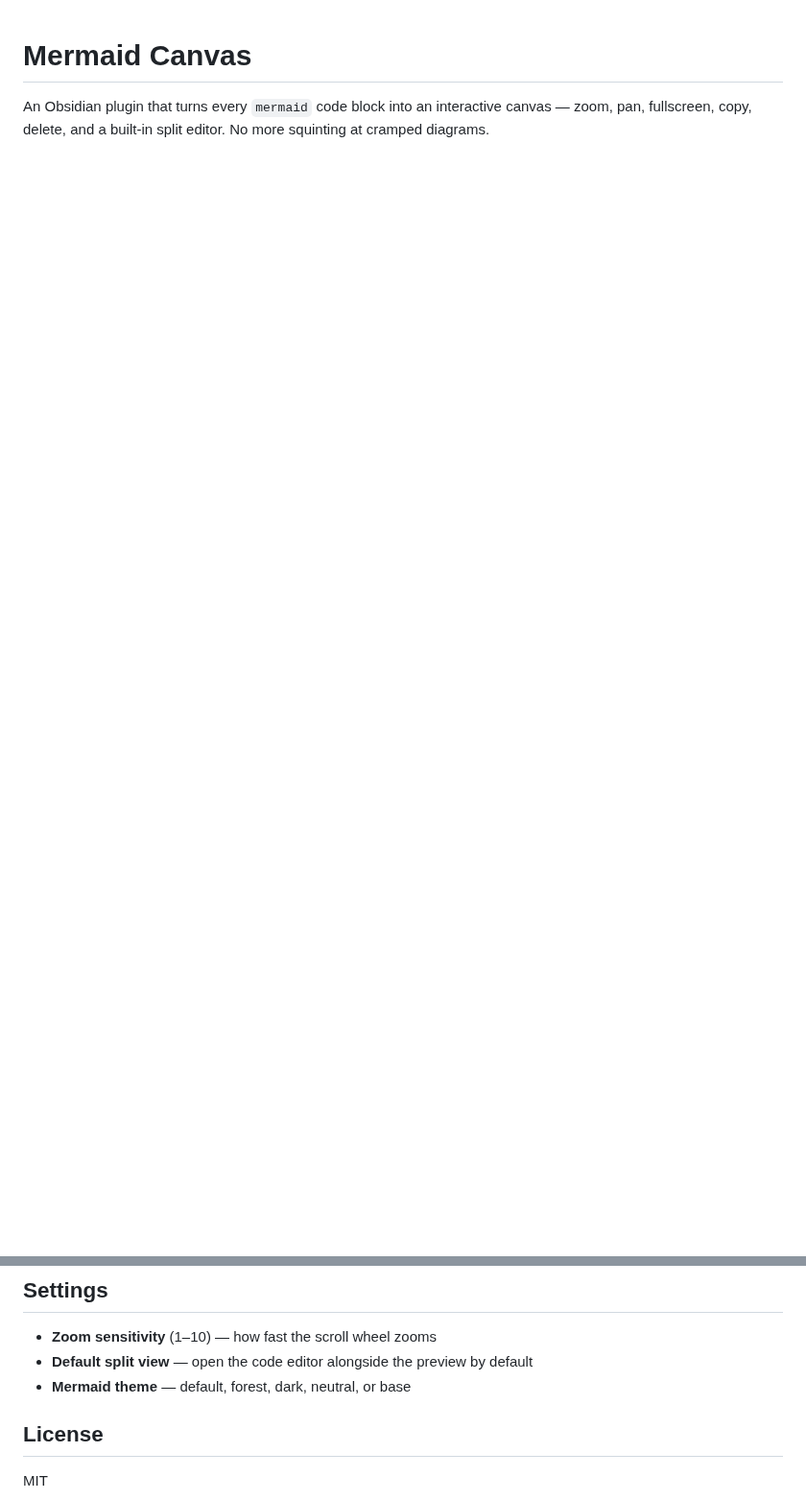
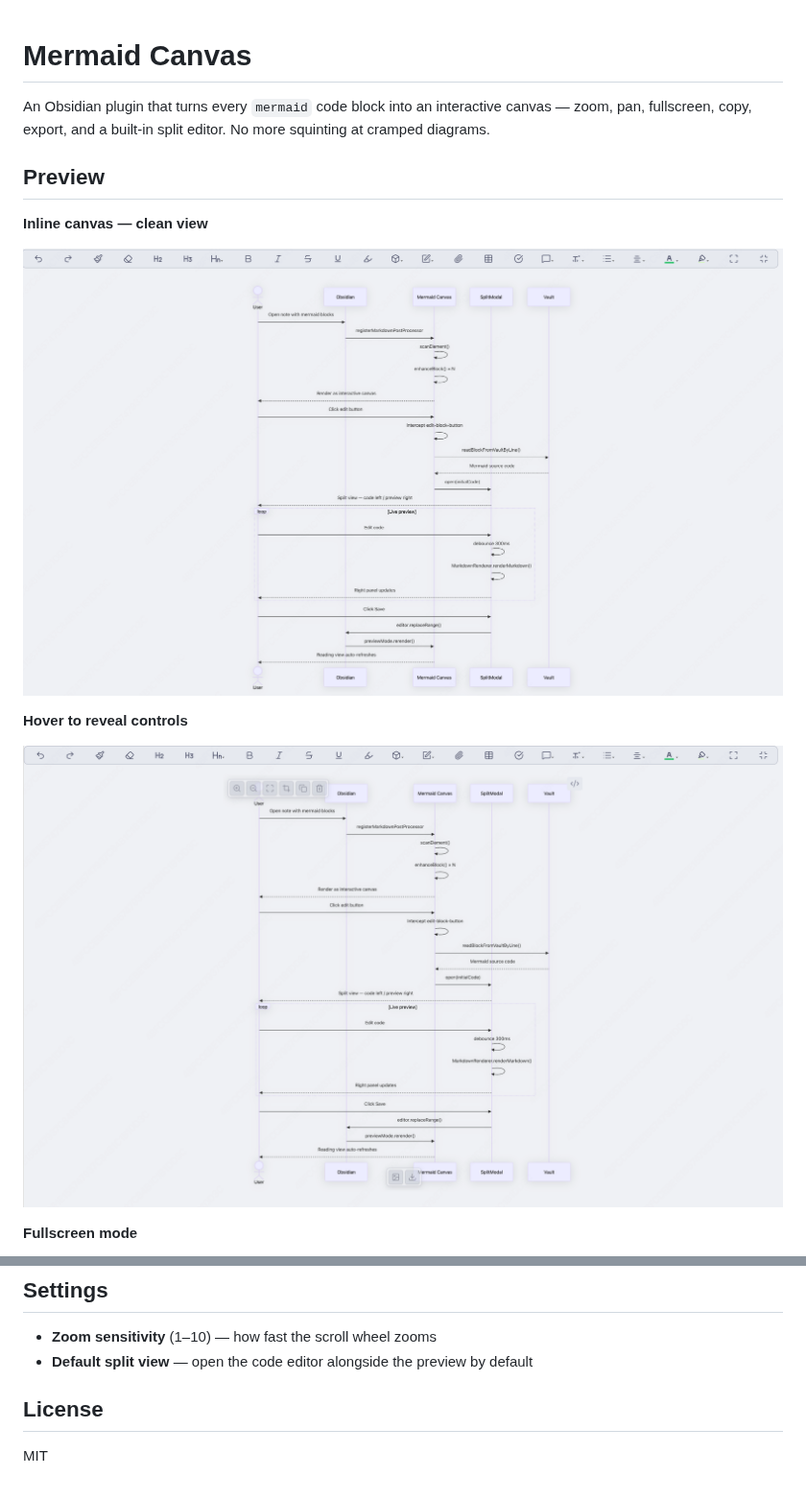
Before and after one commit to cheney12138/mermaid-canvas-plugin, a Markdown page: README.md, 2 parts joined by grey strips. Shown at 96% size. GitHub-like rendering; pictures changed too: assets/mermaid-with-hover.png (added), assets/mermaid-without-hover.png (added); blank space fills up the shorter version.

```diff
--- a/README.md
+++ b/README.md
@@ -1,3 +1,16 @@
 # Mermaid Canvas
 
-An Obsidian plugin that turns every `mermaid` code block into an interactive canvas — zoom, pan, fullscreen, copy, delete, and a built-in split editor. No more squinting at cramped diagrams.
+An Obsidian plugin that turns every `mermaid` code block into an interactive canvas — zoom, pan, fullscreen, copy, export, and a built-in split editor. No more squinting at cramped diagrams.
+
+## Preview
+
+**Inline canvas — clean view**
+
+![Mermaid Canvas](assets/mermaid-without-hover.png)
+
+**Hover to reveal controls**
+
+![Controls on hover](assets/mermaid-with-hover.png)
+
+**Fullscreen mode**
+
@@ -49,7 +73,6 @@ npm run build
 
 - **Zoom sensitivity** (1–10) — how fast the scroll wheel zooms
 - **Default split view** — open the code editor alongside the preview by default
-- **Mermaid theme** — default, forest, dark, neutral, or base
 
 ## License
 
```
Also changed, not shown: other parts of README.md (+17 -6 lines), assets/mermaid-canvas.png (added), assets/mermaid-in-fullscreen.png (added), assets/mermaid-modal-preview.png (added).
